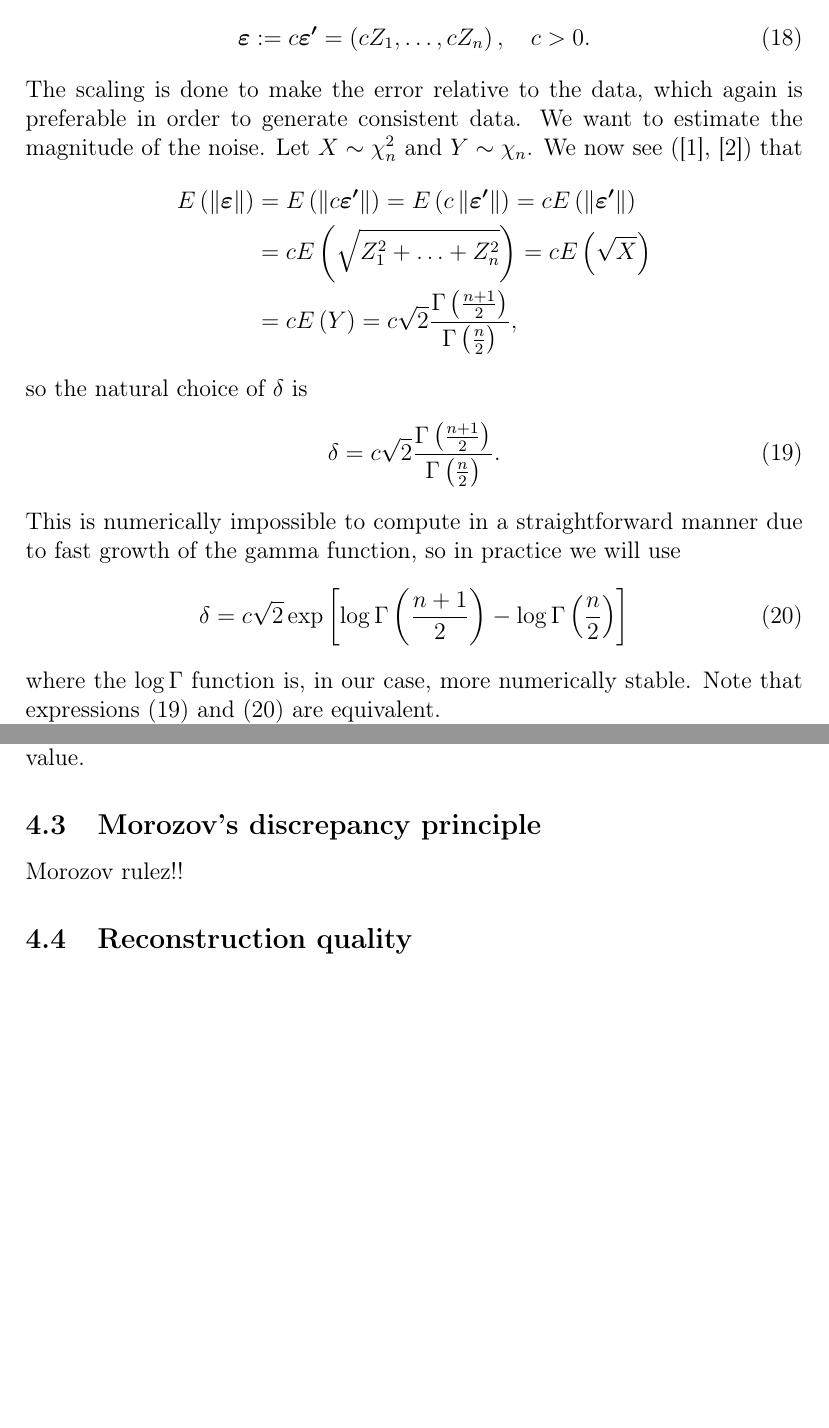
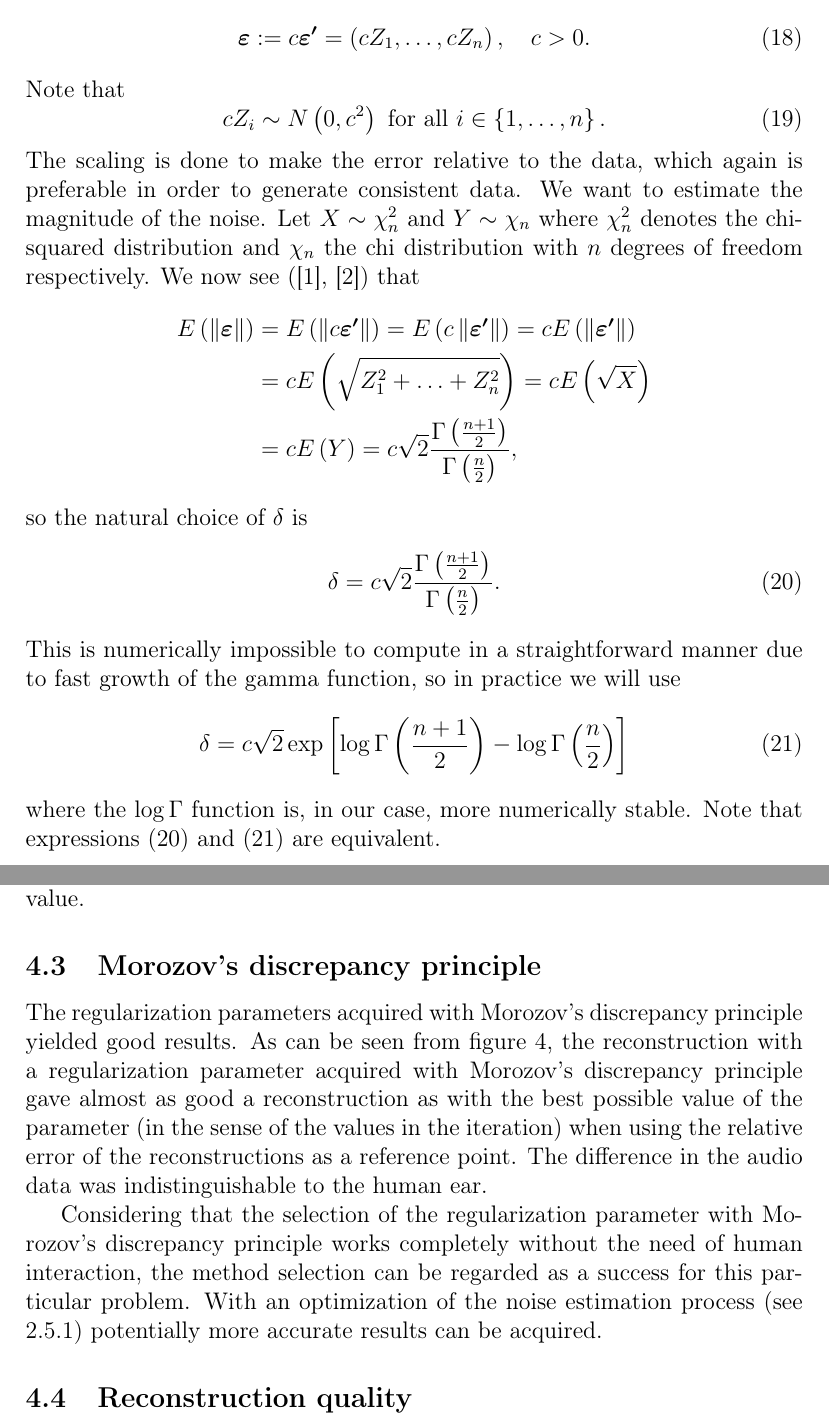
Before and after one commit to lybeck/glottal-inversion, a LaTeX document (report/glottal_inversion_report.tex): two parts of pages 8 and 17 of 19, joined at a grey line, cut so that both start at the same text, the shorter picture padded with empty space. Compiled offline with pdfLaTeX.

Commit message:
Revert "Merge branch master"
This reverts commit ec6d851bffd69feb57ca0a2a60b92782cc546394.

```diff
--- a/report/glottal_inversion_report.tex
+++ b/report/glottal_inversion_report.tex
@@ -3,9 +3,9 @@
 
 \usepackage[utf8]{inputenc}
 \usepackage[T1]{fontenc}
-\usepackage{amsmath,amsfonts}
+\usepackage{amsmath, amssymb, amsfonts}
 \usepackage{mathtools}
-\usepackage{graphicx, float}
+\usepackage{graphicx, float, epstopdf}
 \usepackage{enumerate}
 \usepackage{bm}
 \usepackage[noabbrev]{cleveref}
@@ -23,6 +23,11 @@
 \newcommand{\citeneeded}{\ensuremath{\vphantom{1}^{\text{[citation needed]}}\,}}
 \newcommand{\eps}{\ensuremath{\varepsilon}}
 \newcommand{\vc}[1]{\ensuremath{\bm{#1}}}
+\newcommand*{\bigCI}{%
+  \mathrel{\text{%
+    {\rotatebox[origin=c]{90}{\resizebox{2.25ex}{1.65ex}{$\vDash$}}}%
+  }}%
+}
 
 
 \title{Glottal inversion with approximate vocal tract filter}
@@ -286,7 +292,12 @@ then our assumed noise vector is a sample from $\vc{\eps}$, defined as
 \begin{equation}
 \vc{\eps} := c \vc{\eps'} = \left(cZ_1, \ldots, cZ_n \right), \quad c > 0.
 \end{equation}
-The scaling is done to make the error relative to the data, which again is preferable in order to generate consistent data. We want to estimate the magnitude of the noise. Let $X \sim \chi_n^2$ and $Y \sim \chi_n$. We now see (\cite{handbook}, \cite{chi}) that
+Note that
+\begin{equation}
+cZ_i \sim N\left(0,c^2\right) \text{ for all }
+i \in \left\{1, \ldots, n\right\}.
+\end{equation}
+The scaling is done to make the error relative to the data, which again is preferable in order to generate consistent data. We want to estimate the magnitude of the noise. Let $X \sim \chi_n^2$ and $Y \sim \chi_n$ where $\chi_n^2$ denotes the chi-squared distribution and $\chi_n$ the chi distribution with $n$ degrees of freedom respectively. We now see (\cite{handbook}, \cite{chi}) that
 \begin{align*}
 E\left(\lnorm \vc{\eps} \rnorm \right)   &= E\left(\lnorm c \vc{\eps'} \rnorm \right)   =
 E\left(c \lnorm \vc{\eps'} \rnorm \right) = c E\left(\lnorm \vc{\eps'} \rnorm \right) \\
@@ -427,8 +438,12 @@ Another way of tackling the problem of not knowing the Klatt-parameter exactly w
 \end{figure}
 
 \subsection{Morozov's discrepancy principle}
+\label{sec:morozow}
 
-Morozov rulez!!
+The regularization parameters acquired with Morozov's discrepancy principle
+yielded good results. As can be seen from \cref{fig:iter_comparison}, the reconstruction with a regularization parameter acquired with Morozov's discrepancy principle gave almost as good a reconstruction as with the best possible value of the parameter (in the sense of the values in the iteration) when using the relative error of the reconstructions as a reference point. The difference in the audio data was indistinguishable to the human ear.
+
+Considering that the selection of the regularization parameter with Morozov's discrepancy principle works completely without the need of human interaction, the method selection can be regarded as a success for this particular problem. With an optimization of the noise estimation process (see \ref{sec:noiseEst}) potentially more accurate results can be acquired.
 
 \subsection{Reconstruction quality}
 \label{sec:recQuality}
```
Also changed, not shown: report/glottal_inversion_report.tex (3 more changed lines).
